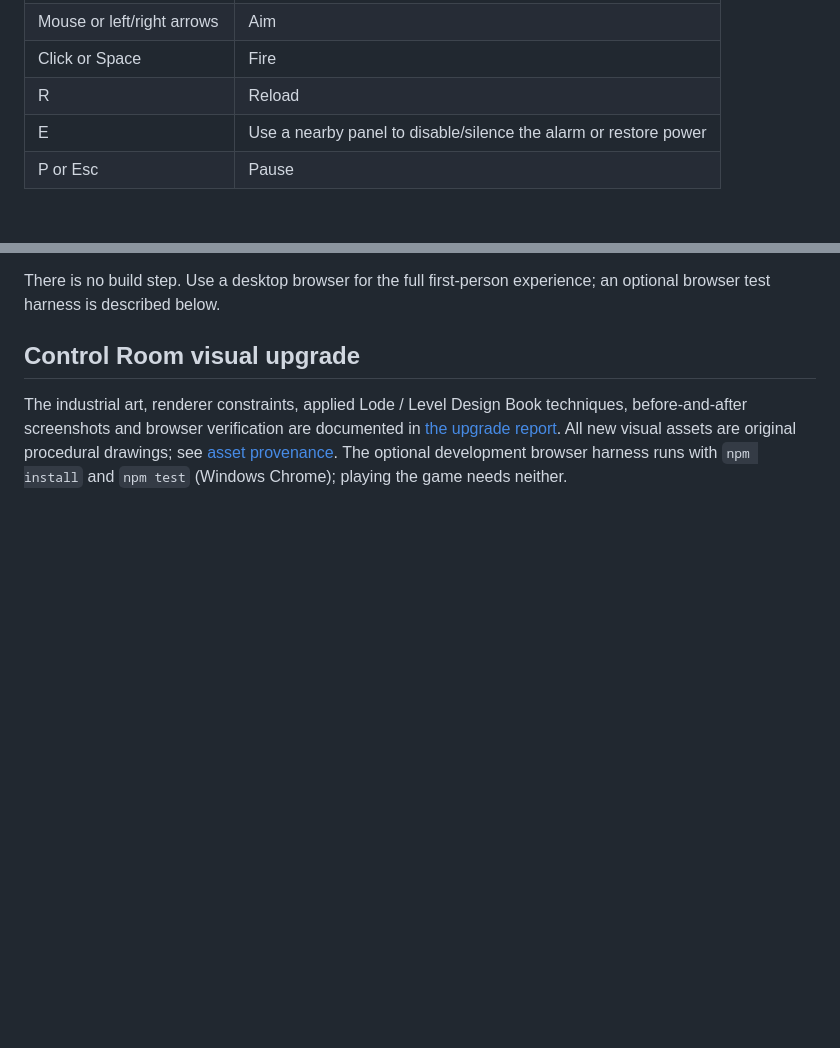
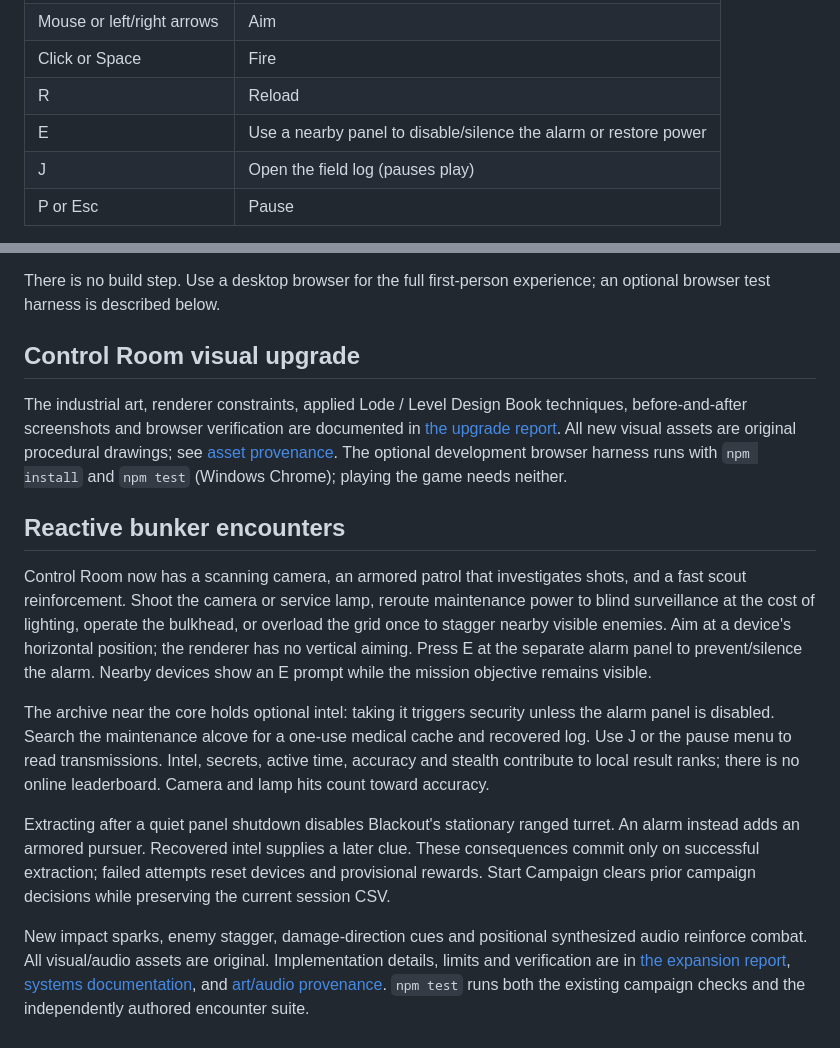
Before and after one commit to Jnoble555/bunker-07, a Markdown page: README.md, 2 parts joined by grey strips. Drawn GitHub-style; blank space fills up the shorter version.

Commit message:
Add reactive security, tactical equipment, and campaign consequences

```diff
--- a/README.md
+++ b/README.md
@@ -13,6 +13,7 @@ Double-click `index.html` (or open it in a current desktop browser) and choose *
 | Click or Space | Fire |
 | R | Reload |
 | E | Use a nearby panel to disable/silence the alarm or restore power |
+| J | Open the field log (pauses play) |
 | P or Esc | Pause |
 
 The title screen includes **Controls** and **Settings**. Settings adjusts master volume, mute, and mouse sensitivity; **Reset to defaults** restores the original values. Preferences are saved in browser storage when available. Gameplay remains playable if storage or browser audio is unavailable. The pause menu provides Resume, Settings, and a confirmed Return to title action.
@@ -39,3 +40,13 @@ There is no build step. Use a desktop browser for the full first-person experien
 ## Control Room visual upgrade
 
 The industrial art, renderer constraints, applied Lode / Level Design Book techniques, before-and-after screenshots and browser verification are documented in [the upgrade report](docs/control-room-upgrade.md). All new visual assets are original procedural drawings; see [asset provenance](docs/assets.md). The optional development browser harness runs with `npm install` and `npm test` (Windows Chrome); playing the game needs neither.
+
+## Reactive bunker encounters
+
+Control Room now has a scanning camera, an armored patrol that investigates shots, and a fast scout reinforcement. Shoot the camera or service lamp, reroute maintenance power to blind surveillance at the cost of lighting, operate the bulkhead, or overload the grid once to stagger nearby visible enemies. Aim at a device's horizontal position; the renderer has no vertical aiming. Press E at the separate alarm panel to prevent/silence the alarm. Nearby devices show an E prompt while the mission objective remains visible.
+
+The archive near the core holds optional intel: taking it triggers security unless the alarm panel is disabled. Search the maintenance alcove for a one-use medical cache and recovered log. Use J or the pause menu to read transmissions. Intel, secrets, active time, accuracy and stealth contribute to local result ranks; there is no online leaderboard. Camera and lamp hits count toward accuracy.
+
+Extracting after a quiet panel shutdown disables Blackout's stationary ranged turret. An alarm instead adds an armored pursuer. Recovered intel supplies a later clue. These consequences commit only on successful extraction; failed attempts reset devices and provisional rewards. Start Campaign clears prior campaign decisions while preserving the current session CSV.
+
+New impact sparks, enemy stagger, damage-direction cues and positional synthesized audio reinforce combat. All visual/audio assets are original. Implementation details, limits and verification are in [the expansion report](docs/next-level-release.md), [systems documentation](docs/encounter-systems.md), and [art/audio provenance](docs/feedback-assets.md). `npm test` runs both the existing campaign checks and the independently authored encounter suite.
```
Also changed, not shown: docs/encounter-systems.md (added, +31 -0 lines), docs/feedback-assets.md (added, +21 -0 lines), docs/next-level-release.md (added, +45 -0 lines), docs/next-level-review.md (added, +41 -0 lines), docs/screenshots/after-guard.png, docs/screenshots/after-maintenance.png, docs/screenshots/next-level-armored.png (added), docs/screenshots/next-level-journal.png (added), docs/screenshots/next-level-maintenance.png (added), docs/screenshots/next-level-turret.png (added), 9 other files.
